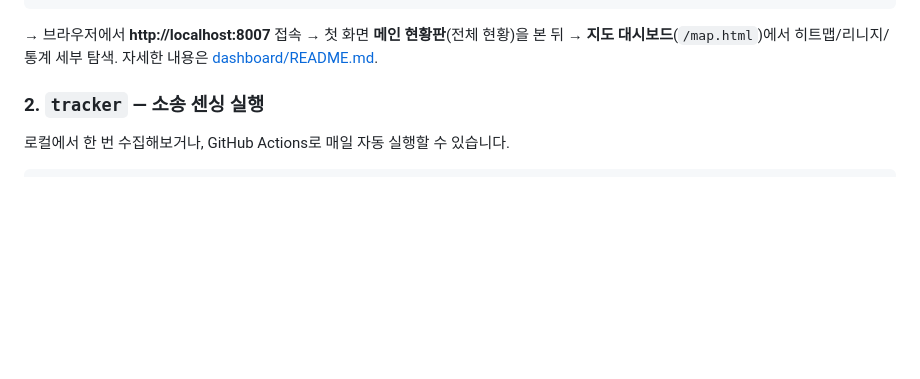
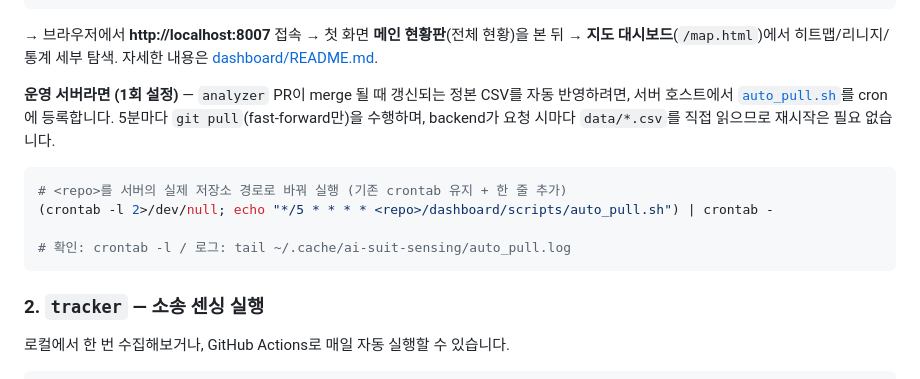
Before and after one commit to aigovsensing/ai-suit-sensing, a Markdown page: README.md, the part around the change. GitHub-like rendering; blank space fills up the shorter version.

Commit message:
docs(readme): 운영 서버 auto_pull.sh cron 설치 안내를 빠른 시작에 추가
Signed-off-by: Geunsik Lim <leemgs@gmail.com>

````diff
--- a/README.md
+++ b/README.md
@@ -89,6 +89,15 @@ uvicorn backend.main:app --host 0.0.0.0 --port 8007 --reload
 
 → 브라우저에서 **http://localhost:8007** 접속 → 첫 화면 **메인 현황판**(전체 현황)을 본 뒤 → **지도 대시보드**(`/map.html`)에서 히트맵/리니지/통계 세부 탐색.
 자세한 내용은 [dashboard/README.md](./dashboard/README.md).
+
+**운영 서버라면 (1회 설정)** — `analyzer` PR이 merge 될 때 갱신되는 정본 CSV를 자동 반영하려면, 서버 호스트에서 [`auto_pull.sh`](./dashboard/scripts/auto_pull.sh)를 cron에 등록합니다. 5분마다 `git pull`(fast-forward만)을 수행하며, backend가 요청 시마다 `data/*.csv`를 직접 읽으므로 재시작은 필요 없습니다.
+
+```bash
+# <repo>를 서버의 실제 저장소 경로로 바꿔 실행 (기존 crontab 유지 + 한 줄 추가)
+(crontab -l 2>/dev/null; echo "*/5 * * * * <repo>/dashboard/scripts/auto_pull.sh") | crontab -
+
+# 확인: crontab -l / 로그: tail ~/.cache/ai-suit-sensing/auto_pull.log
+```
 
 ### 2. `tracker` — 소송 센싱 실행
 
````
